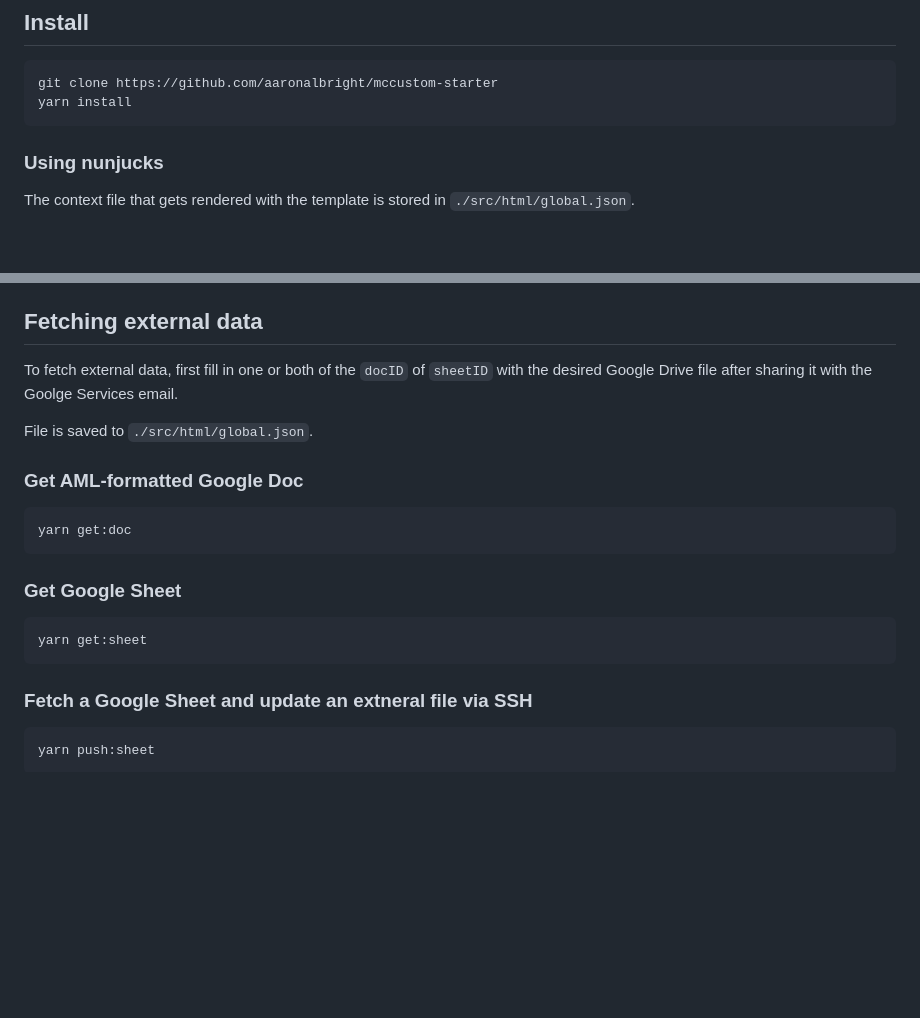
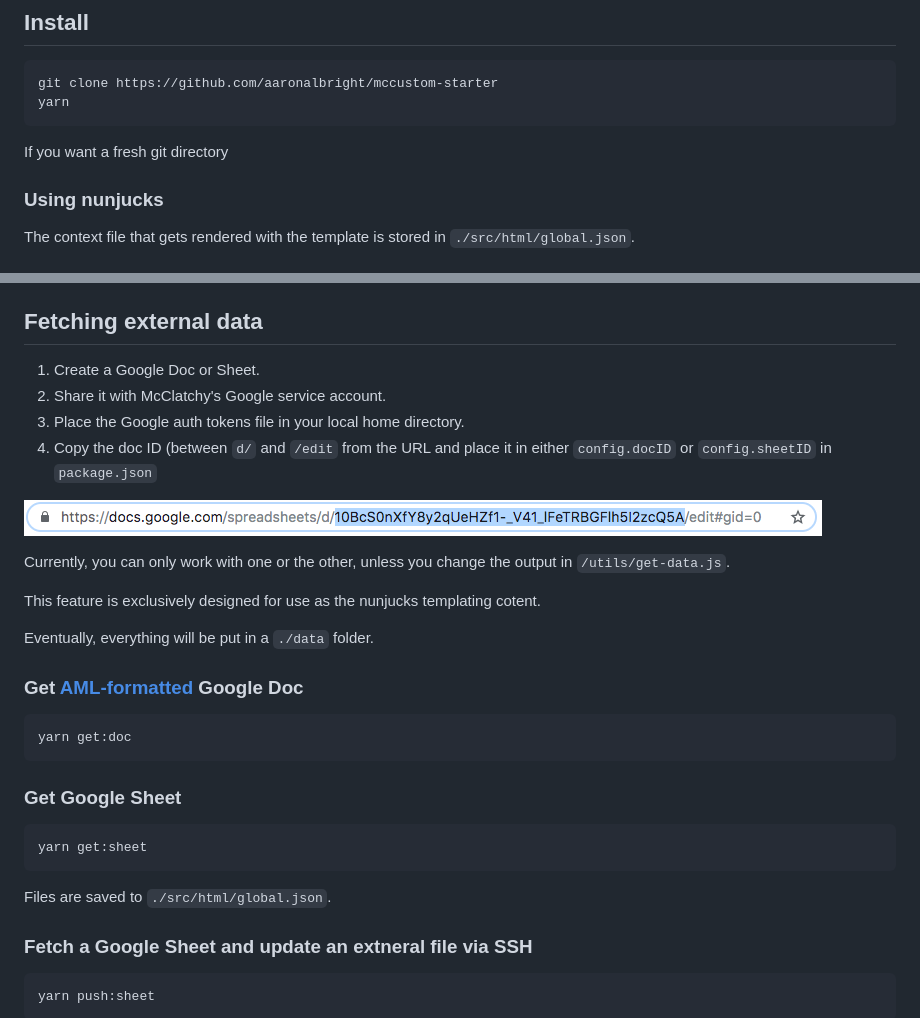
Before and after one commit to aaronalbright/mccustom-starter, a Markdown page: README.md, 2 parts joined by grey strips. Drawn GitHub-style; pictures changed too: docs/img/google-id.png (added); blank space fills up the shorter version.

````diff
--- a/README.md
+++ b/README.md
@@ -15,8 +15,10 @@ Built with [Parcel.js](https://parceljs.org/).
 
 ```
 git clone https://github.com/aaronalbright/mccustom-starter
-yarn install
+yarn
 ```
+
+If you want a fresh git directory
 
 ### Using nunjucks
 The context file that gets rendered with the template is stored in `./src/html/global.json`.
@@ -34,11 +36,20 @@ Builds files into `./build/`
 
 ## Fetching external data
 
-To fetch external data, first fill in one or both of the `docID` of `sheetID` with the desired Google Drive file after sharing it with the Goolge Services email.
+1. Create a Google Doc or Sheet.
+2. Share it with McClatchy's Google service account.
+3. Place the Google auth tokens file in your local home directory.
+4. Copy the doc ID (between `d/` and `/edit` from the URL and place it in either `config.docID` or `config.sheetID` in `package.json`
 
-File is saved to `./src/html/global.json`.
+![docID](docs/img/google-id.png)
 
-### Get AML-formatted Google Doc
+Currently, you can only work with one or the other, unless you change the output in `/utils/get-data.js`.
+
+This feature is exclusively designed for use as the nunjucks templating cotent.
+
+Eventually, everything will be put in a `./data` folder.
+
+### Get [AML-formatted](http://archieml.org/) Google Doc
 ```
 yarn get:doc
 ```
@@ -47,6 +58,8 @@ yarn get:doc
 ```
 yarn get:sheet
 ```
+
+Files are saved to `./src/html/global.json`.
 
 ### Fetch a Google Sheet and update an extneral file via SSH
 ```
````
